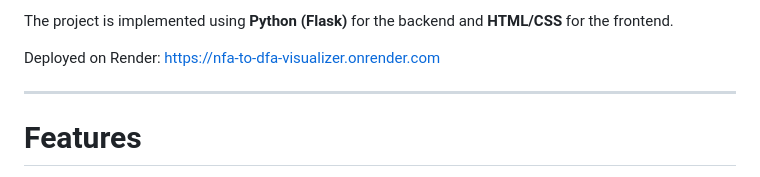
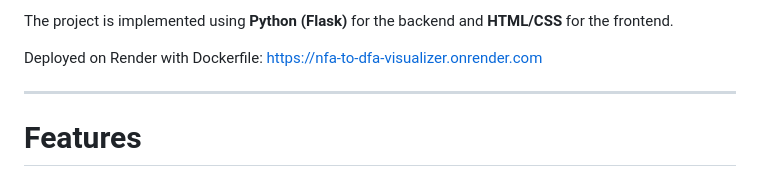
Before and after one commit to pulkitrox/nfa-to-dfa-visualizer, a Markdown page: README.md, the part around the change. GitHub-like rendering.

Commit message:
Update deployment information in README

```diff
--- a/README.md
+++ b/README.md
@@ -17,7 +17,7 @@ and automatically generates:
 The project is implemented using **Python (Flask)** for the backend and
 **HTML/CSS** for the frontend.
 
-Deployed on Render: https://nfa-to-dfa-visualizer.onrender.com
+Deployed on Render with Dockerfile: https://nfa-to-dfa-visualizer.onrender.com
 
 ------------------------------------------------------------------------
 
```
